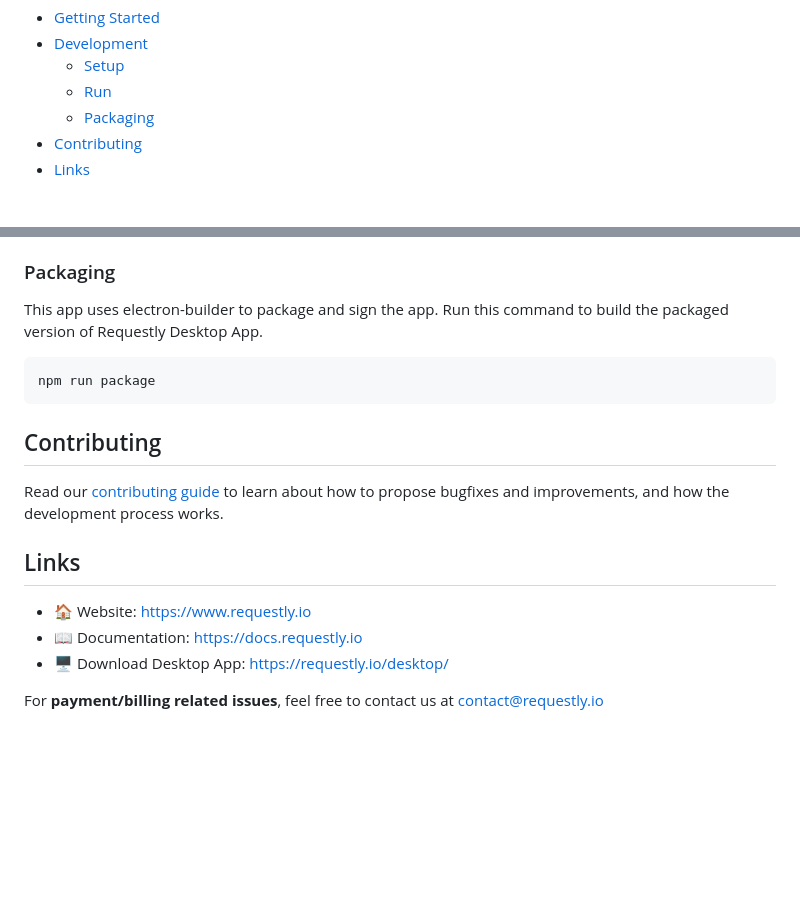
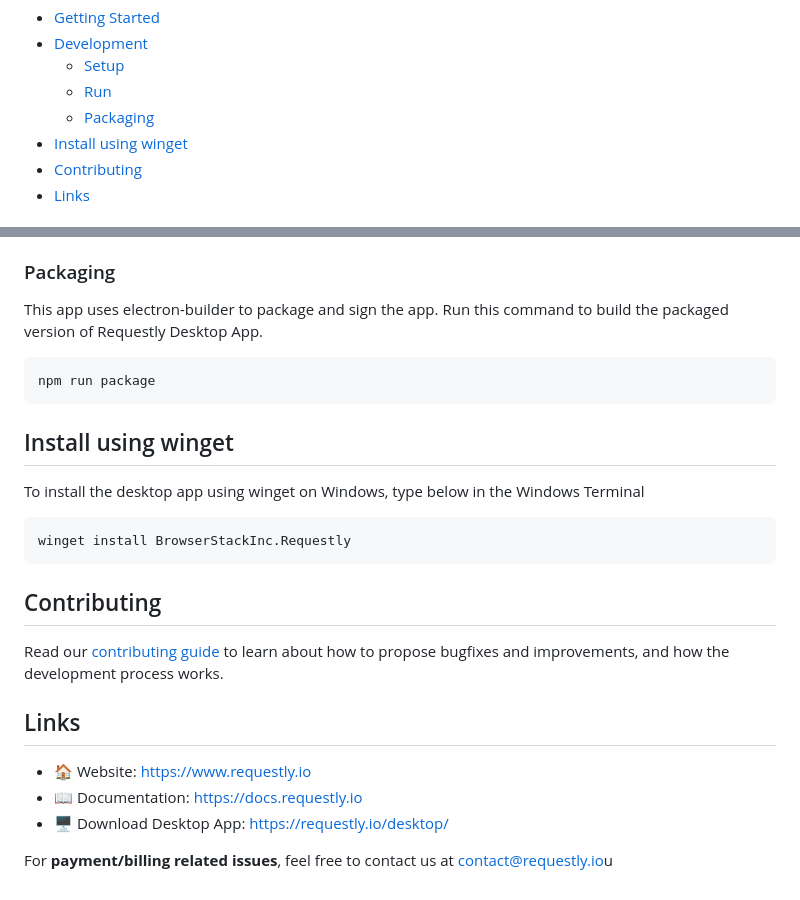
Before and after one commit to requestly/requestly-desktop-app, a Markdown page: README.md, 2 parts joined by grey strips. Drawn GitHub-style; blank space fills up the shorter version.

Commit message:
Update README with winget install instruction

````diff
--- a/README.md
+++ b/README.md
@@ -34,6 +34,7 @@ This repo contains the core logic and source code for the <a href="https://reque
   - [Setup](#setup)
   - [Run](#run)
   - [Packaging](#packaging)
+- [Install using winget](#install-using-winget)
 - [Contributing](#contributing)
 - [Links](#links)
 
@@ -92,9 +93,17 @@ This app uses electron-builder to package and sign the app. Run this command to
 npm run package
 ```
 
+## Install using winget
+To install the desktop app using winget on Windows, type below in the Windows Terminal
+```
+winget install BrowserStackInc.Requestly
+```
+
 ## Contributing
 
 Read our [contributing guide](https://github.com/requestly/requestly/blob/master/CONTRIBUTING.md) to learn about how to propose bugfixes and improvements, and how the development process works.
+
+
 
 ## Links
 
@@ -102,4 +111,6 @@ Read our [contributing guide](https://github.com/requestly/requestly/blob/master
 - 📖 Documentation: [https://docs.requestly.io](https://docs.requestly.io)
 - 🖥️ Download Desktop App: [https://requestly.io/desktop/](https://requestly.io/desktop/)
 
-For **payment/billing related issues**, feel free to contact us at [contact@requestly.io](mailto:contact@requestly.io)
+
+
+For **payment/billing related issues**, feel free to contact us at [contact@requestly.io](mailto:contact@requestly.io)u
````
